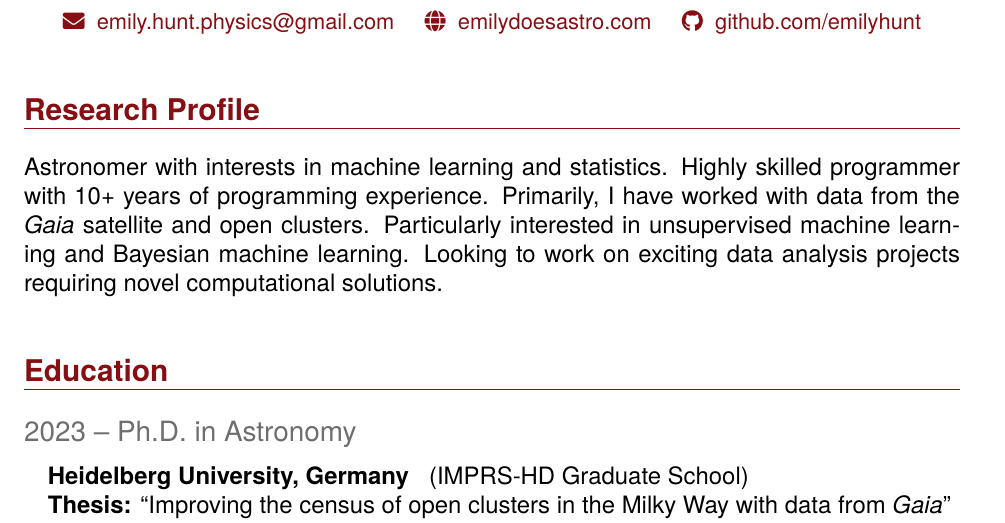
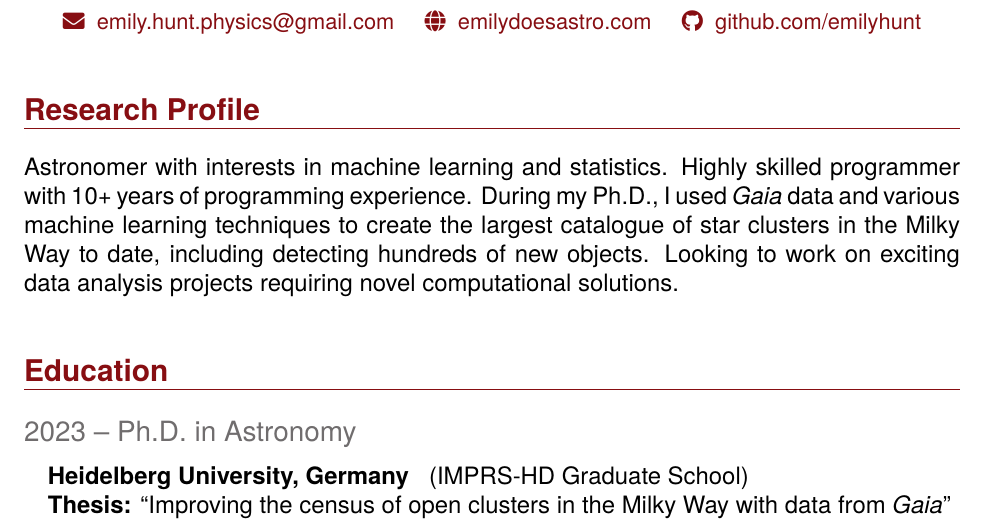
Before and after one commit to emilyhunt/cv, a LaTeX CV (hunt-cv.tex): part of page 1 of 3, cut so that both start at the same text. Compiled offline with pdfLaTeX.

Commit message:
Improve research statement

```diff
--- a/hunt-cv.tex
+++ b/hunt-cv.tex
@@ -32,7 +32,7 @@
 % ---------------------------------------
 \section*{Research Profile}
 
-Astronomer with interests in machine learning and statistics. Highly skilled programmer with 10+ years of programming experience. Primarily, I have worked with data from the \emph{Gaia} satellite and open clusters. Particularly interested in unsupervised machine learning and Bayesian machine learning. Looking to work on exciting data analysis projects requiring novel computational solutions.
+Astronomer with interests in machine learning and statistics. Highly skilled programmer with 10+ years of programming experience. During my Ph.D., I used \emph{Gaia} data and various machine learning techniques to create the largest catalogue of star clusters in the Milky Way to date, including detecting hundreds of new objects. Looking to work on exciting data analysis projects requiring novel computational solutions.
 
 
 % ---------------------------------------
```
